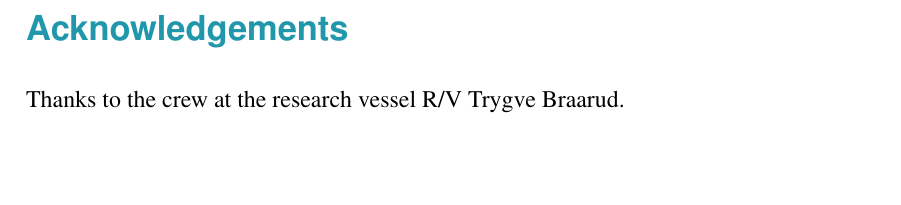
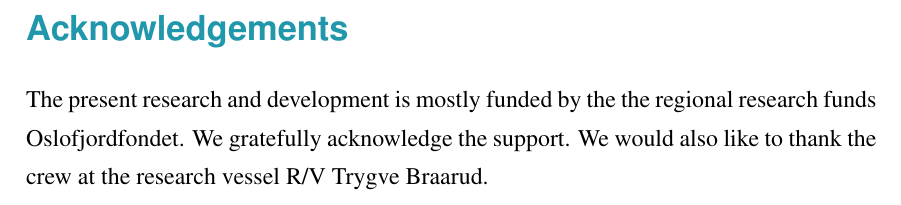
Before and after one commit to nilsmkMET/FjordOs_toktrapport, a LaTeX document (Toktrapport.tex): part of page 29 of 33, cut so that both start at the same text, the shorter picture padded with empty space. Compiled offline with pdfLaTeX.

Commit message:
Edit Acknowledgements

```diff
--- a/Toktrapport.tex
+++ b/Toktrapport.tex
@@ -748,7 +748,7 @@ To be continued...
 
 \clearpage
 \section*{\hspace{17mm}Acknowledgements}
-Thanks to the crew at the research vessel R/V Trygve Braarud.
+The present research and development is mostly funded by the the regional research funds Oslofjordfondet. We gratefully acknowledge the support. We would also like to thank the crew at the research vessel R/V Trygve Braarud.
 
 \clearpage
 \section*{\hspace{17mm}Appendix}
```
